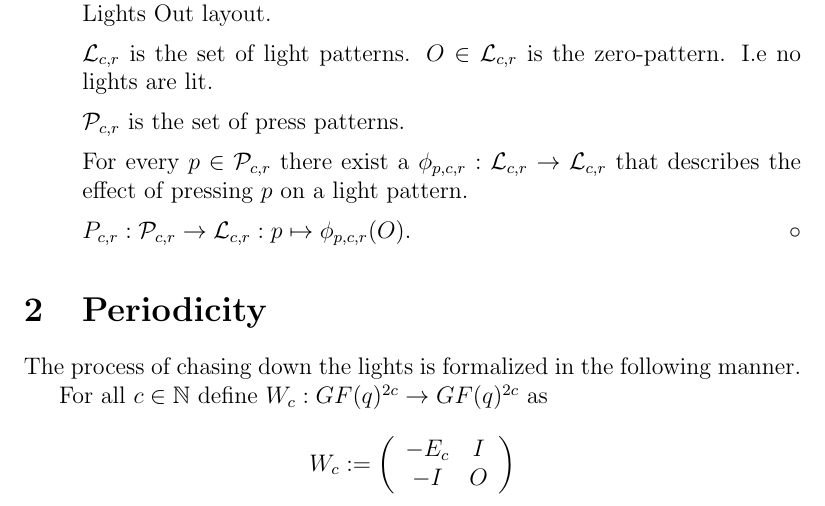
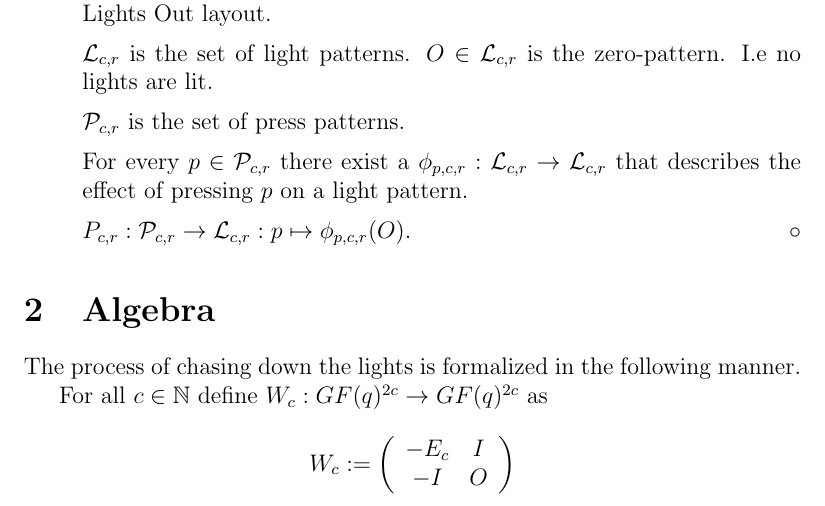
Before and after one commit to dvberkel/mathematics-articles, a LaTeX paper (articles/lightsout/periodicity/periodicity.tex, which reads articles/lightsout/periodicity/content/algebra.tex): part of page 1 of 5, cut so that both start at the same text. Compiled offline with pdfLaTeX.

Commit message:
change 'Periodicity' section to Algebra

```diff
--- a/articles/lightsout/periodicity/content/periodicity.tex
+++ b/articles/lightsout/periodicity/content/algebra.tex
@@ -1,4 +1,4 @@
-\section{Periodicity}
+\section{Algebra}
 
 The process of chasing down the lights is formalized in the following
 manner.
```
Also changed, not shown: articles/lightsout/periodicity/periodicity.tex (+1 -1 lines).
